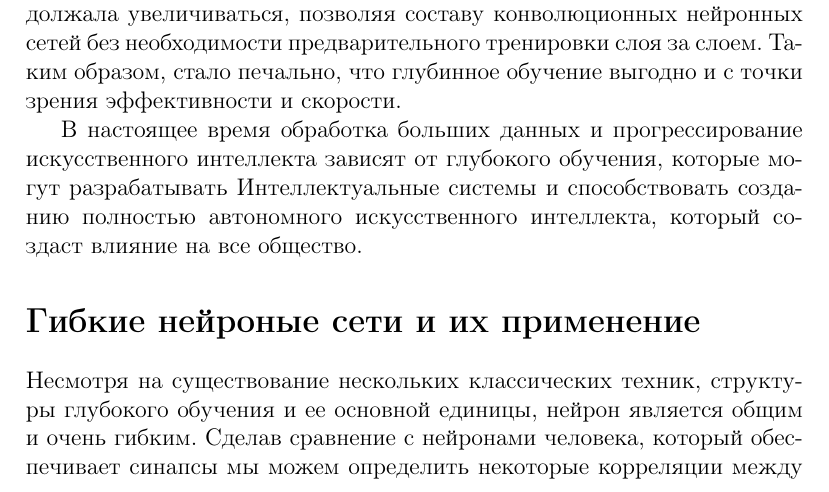
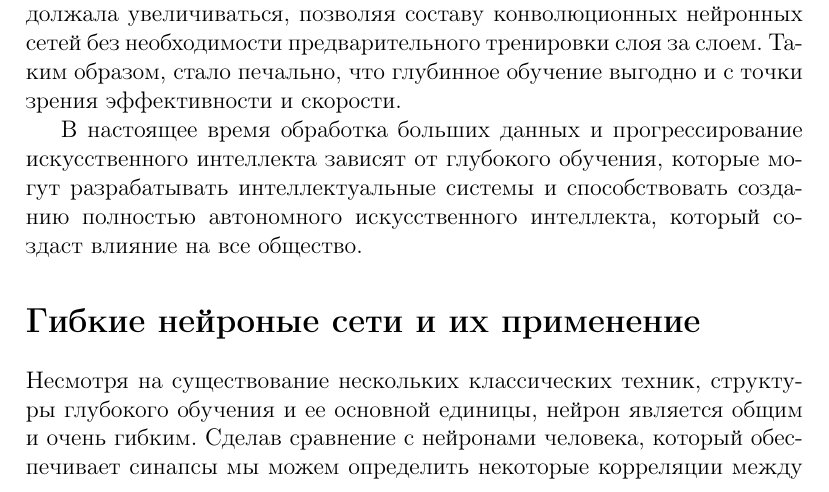
Before and after one commit to EremeevTim2004/repy, a LaTeX document (Введение в специальность/referat/ref.tex, which reads Введение в специальность/referat/DL.tex): part of page 11 of 14, cut so that both start at the same text. Compiled offline with pdfLaTeX.

Commit message:
Update DL.tex

```diff
--- a/Введение в специальность/referat/DL.tex
+++ b/Введение в специальность/referat/DL.tex
@@ -175,5 +175,5 @@
 с точки зрения эффективности и скорости.
 
 В настоящее время обработка больших данных и прогрессирование искусственного интеллекта зависят от глубокого обучения,
-которые могут разрабатывать Интеллектуальные системы и способствовать созданию полностью автономного искусственного интеллекта,
+которые могут разрабатывать интеллектуальные системы и способствовать созданию полностью автономного искусственного интеллекта,
 который создаст влияние на все общество.
```
